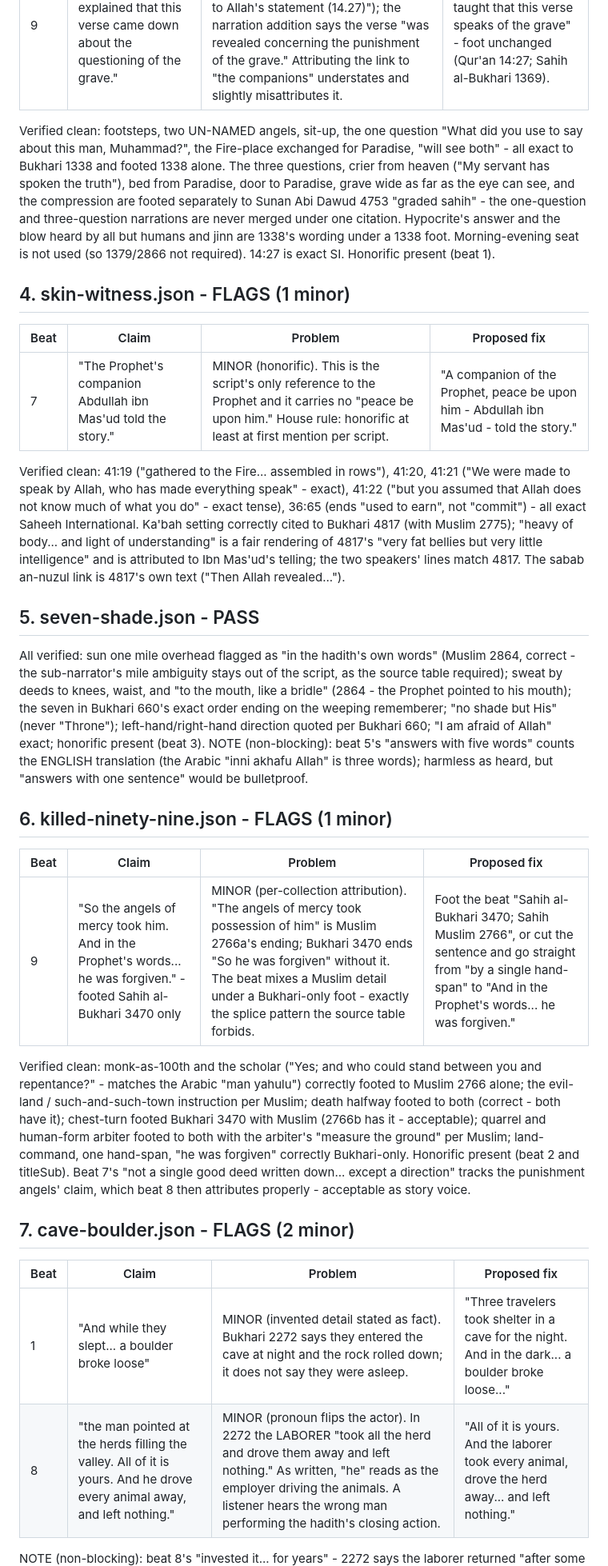
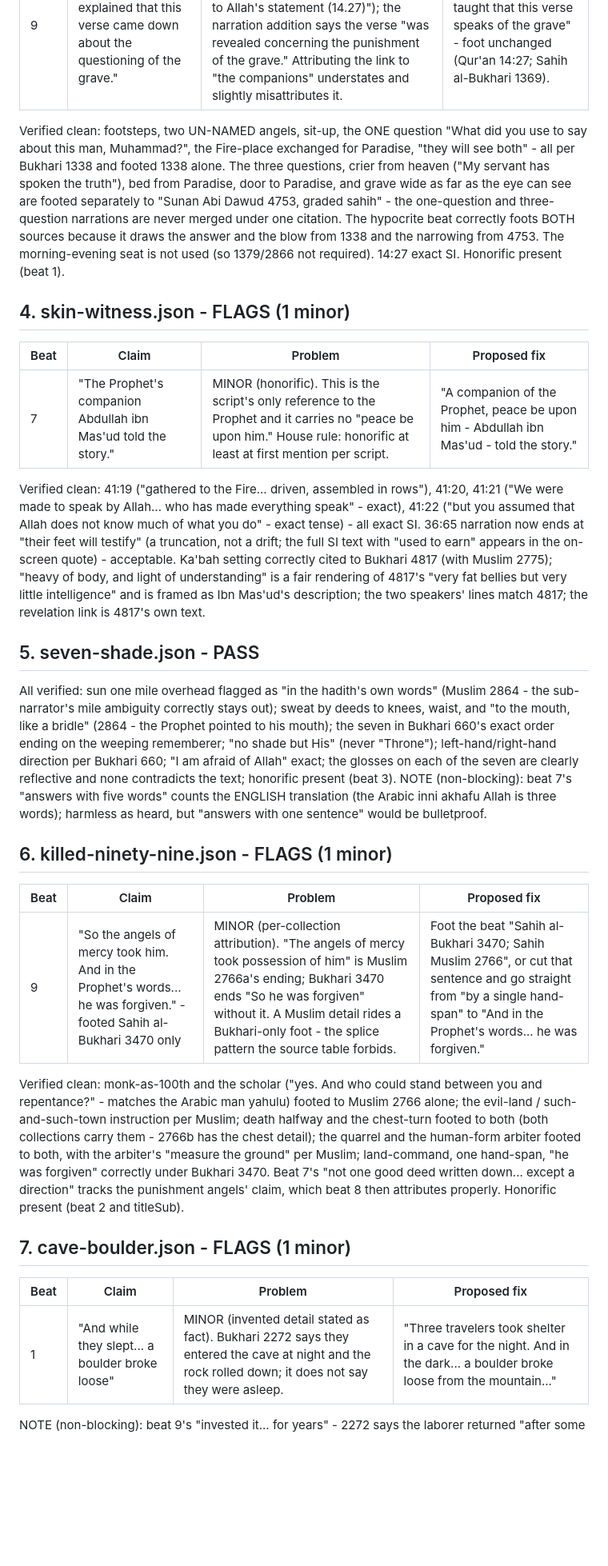
Before and after one commit to azizsophia/Video_maker, a Markdown page: docs/batch4-factcheck.md, the part around one of its changes. Shown at 80% size. Rendered like a GitHub page; blank space fills up the shorter version.

Commit message:
Batch 4: fact-check report finalized by reviewer pass
Co-Authored-By: Claude Fable 5 <noreply@anthropic.com>
Claude-Session: https://claude.ai/code/session_015SHKkpRDeAMPQgzbQJ8Wr2

```diff
--- a/docs/batch4-factcheck.md
+++ b/docs/batch4-factcheck.md
@@ -58,17 +75,17 @@ opposite, correctly); honorific present (beats 3, 6).
 |---|---|---|---|
 | 9 | "The Prophet's companions explained that this verse came down about the questioning of the grave." | MINOR (attribution). In Bukhari 1369 the PROPHET himself makes the link ("he testifies... and that corresponds to Allah's statement (14.27)"); the narration addition says the verse "was revealed concerning the punishment of the grave." Attributing the link to "the companions" understates and slightly misattributes it. | "And the Prophet, peace be upon him, taught that this verse speaks of the grave" - foot unchanged (Qur'an 14:27; Sahih al-Bukhari 1369). |
 
-Verified clean: footsteps, two UN-NAMED angels, sit-up, the one question
-"What did you use to say about this man, Muhammad?", the Fire-place exchanged
-for Paradise, "will see both" - all exact to Bukhari 1338 and footed 1338
-alone. The three questions, crier from heaven ("My servant has spoken the
-truth"), bed from Paradise, door to Paradise, grave wide as far as the eye
-can see, and the compression are footed separately to Sunan Abi Dawud 4753
-"graded sahih" - the one-question and three-question narrations are never
-merged under one citation. Hypocrite's answer and the blow heard by all but
-humans and jinn are 1338's wording under a 1338 foot. Morning-evening seat
-is not used (so 1379/2866 not required). 14:27 is exact SI. Honorific
-present (beat 1).
+Verified clean: footsteps, two UN-NAMED angels, sit-up, the ONE question
+"What did you use to say about this man, Muhammad?", the Fire-place
+exchanged for Paradise, "they will see both" - all per Bukhari 1338 and
+footed 1338 alone. The three questions, crier from heaven ("My servant has
+spoken the truth"), bed from Paradise, door to Paradise, and grave wide as
+far as the eye can see are footed separately to "Sunan Abi Dawud 4753,
+graded sahih" - the one-question and three-question narrations are never
+merged under one citation. The hypocrite beat correctly foots BOTH sources
+because it draws the answer and the blow from 1338 and the narrowing from
+4753. The morning-evening seat is not used (so 1379/2866 not required).
+14:27 exact SI. Honorific present (beat 1).
 
 ## 4. skin-witness.json - FLAGS (1 minor)
 
@@ -76,53 +93,54 @@ present (beat 1).
 |---|---|---|---|
 | 7 | "The Prophet's companion Abdullah ibn Mas'ud told the story." | MINOR (honorific). This is the script's only reference to the Prophet and it carries no "peace be upon him." House rule: honorific at least at first mention per script. | "A companion of the Prophet, peace be upon him - Abdullah ibn Mas'ud - told the story." |
 
-Verified clean: 41:19 ("gathered to the Fire... assembled in rows"), 41:20,
-41:21 ("We were made to speak by Allah, who has made everything speak" -
-exact), 41:22 ("but you assumed that Allah does not know much of what you
-do" - exact tense), 36:65 (ends "used to earn", not "commit") - all exact
-Saheeh International. Ka'bah setting correctly cited to Bukhari 4817 (with
-Muslim 2775); "heavy of body... and light of understanding" is a fair
-rendering of 4817's "very fat bellies but very little intelligence" and is
-attributed to Ibn Mas'ud's telling; the two speakers' lines match 4817. The
-sabab an-nuzul link is 4817's own text ("Then Allah revealed...").
+Verified clean: 41:19 ("gathered to the Fire... driven, assembled in
+rows"), 41:20, 41:21 ("We were made to speak by Allah... who has made
+everything speak" - exact), 41:22 ("but you assumed that Allah does not
+know much of what you do" - exact tense) - all exact SI. 36:65 narration
+now ends at "their feet will testify" (a truncation, not a drift; the full
+SI text with "used to earn" appears in the on-screen quote) - acceptable.
+Ka'bah setting correctly cited to Bukhari 4817 (with Muslim 2775); "heavy
+of body, and light of understanding" is a fair rendering of 4817's "very
+fat bellies but very little intelligence" and is framed as Ibn Mas'ud's
+description; the two speakers' lines match 4817; the revelation link is
+4817's own text.
 
 ## 5. seven-shade.json - PASS
 
 All verified: sun one mile overhead flagged as "in the hadith's own words"
-(Muslim 2864, correct - the sub-narrator's mile ambiguity stays out of the
-script, as the source table required); sweat by deeds to knees, waist, and
-"to the mouth, like a bridle" (2864 - the Prophet pointed to his mouth);
-the seven in Bukhari 660's exact order ending on the weeping rememberer;
-"no shade but His" (never "Throne"); left-hand/right-hand direction quoted
-per Bukhari 660; "I am afraid of Allah" exact; honorific present (beat 3).
-NOTE (non-blocking): beat 5's "answers with five words" counts the ENGLISH
-translation (the Arabic "inni akhafu Allah" is three words); harmless as
+(Muslim 2864 - the sub-narrator's mile ambiguity correctly stays out);
+sweat by deeds to knees, waist, and "to the mouth, like a bridle" (2864 -
+the Prophet pointed to his mouth); the seven in Bukhari 660's exact order
+ending on the weeping rememberer; "no shade but His" (never "Throne");
+left-hand/right-hand direction per Bukhari 660; "I am afraid of Allah"
+exact; the glosses on each of the seven are clearly reflective and none
+contradicts the text; honorific present (beat 3).
+NOTE (non-blocking): beat 7's "answers with five words" counts the ENGLISH
+translation (the Arabic inni akhafu Allah is three words); harmless as
 heard, but "answers with one sentence" would be bulletproof.
 
 ## 6. killed-ninety-nine.json - FLAGS (1 minor)
 
 | Beat | Claim | Problem | Proposed fix |
 |---|---|---|---|
-| 9 | "So the angels of mercy took him. And in the Prophet's words... he was forgiven." - footed Sahih al-Bukhari 3470 only | MINOR (per-collection attribution). "The angels of mercy took possession of him" is Muslim 2766a's ending; Bukhari 3470 ends "So he was forgiven" without it. The beat mixes a Muslim detail under a Bukhari-only foot - exactly the splice pattern the source table forbids. | Foot the beat "Sahih al-Bukhari 3470; Sahih Muslim 2766", or cut the sentence and go straight from "by a single hand-span" to "And in the Prophet's words... he was forgiven." |
+| 9 | "So the angels of mercy took him. And in the Prophet's words... he was forgiven." - footed Sahih al-Bukhari 3470 only | MINOR (per-collection attribution). "The angels of mercy took possession of him" is Muslim 2766a's ending; Bukhari 3470 ends "So he was forgiven" without it. A Muslim detail rides a Bukhari-only foot - the splice pattern the source table forbids. | Foot the beat "Sahih al-Bukhari 3470; Sahih Muslim 2766", or cut that sentence and go straight from "by a single hand-span" to "And in the Prophet's words... he was forgiven." |
 
-Verified clean: monk-as-100th and the scholar ("Yes; and who could stand
-between you and repentance?" - matches the Arabic "man yahulu") correctly
-footed to Muslim 2766 alone; the evil-land / such-and-such-town instruction
-per Muslim; death halfway footed to both (correct - both have it);
-chest-turn footed Bukhari 3470 with Muslim (2766b has it - acceptable);
-quarrel and human-form arbiter footed to both with the arbiter's "measure
-the ground" per Muslim; land-command, one hand-span, "he was forgiven"
-correctly Bukhari-only. Honorific present (beat 2 and titleSub). Beat 7's
-"not a single good deed written down... except a direction" tracks the
-punishment angels' claim, which beat 8 then attributes properly - acceptable
-as story voice.
+Verified clean: monk-as-100th and the scholar ("yes. And who could stand
+between you and repentance?" - matches the Arabic man yahulu) footed to
+Muslim 2766 alone; the evil-land / such-and-such-town instruction per
+Muslim; death halfway and the chest-turn footed to both (both collections
+carry them - 2766b has the chest detail); the quarrel and the human-form
+arbiter footed to both, with the arbiter's "measure the ground" per Muslim;
+land-command, one hand-span, "he was forgiven" correctly under Bukhari 3470.
+Beat 7's "not one good deed written down... except a direction" tracks the
+punishment angels' claim, which beat 8 then attributes properly. Honorific
+present (beat 2 and titleSub).
 
-## 7. cave-boulder.json - FLAGS (2 minor)
+## 7. cave-boulder.json - FLAGS (1 minor)
 
 | Beat | Claim | Problem | Proposed fix |
 |---|---|---|---|
-| 1 | "And while they slept... a boulder broke loose" | MINOR (invented detail stated as fact). Bukhari 2272 says they entered the cave at night and the rock rolled down; it does not say they were asleep. | "Three travelers took shelter in a cave for the night. And in the dark... a boulder broke loose..." |
-| 8 | "the man pointed at the herds filling the valley. All of it is yours. And he drove every animal away, and left nothing." | MINOR (pronoun flips the actor). In 2272 the LABORER "took all the herd and drove them away and left nothing." As written, "he" reads as the employer driving the animals. A listener hears the wrong man performing the hadith's closing action. | "All of it is yours. And the laborer took every animal, drove the herd away... and left nothing." |
+| 1 | "And while they slept... a boulder broke loose" | MINOR (invented detail stated as fact). Bukhari 2272 says they entered the cave at night and the rock rolled down; it does not say they were asleep. | "Three travelers took shelter in a cave for the night. And in the dark... a boulder broke loose from the mountain..." |
 
-NOTE (non-blocking): beat 8's "invested it... for years" - 2272 says the
+NOTE (non-blocking): beat 9's "invested it... for years" - 2272 says the
 laborer returned "after some time"; the years are inferred from the growth
```
Also changed, not shown: other parts of docs/batch4-factcheck.md (+100 -98 lines).
